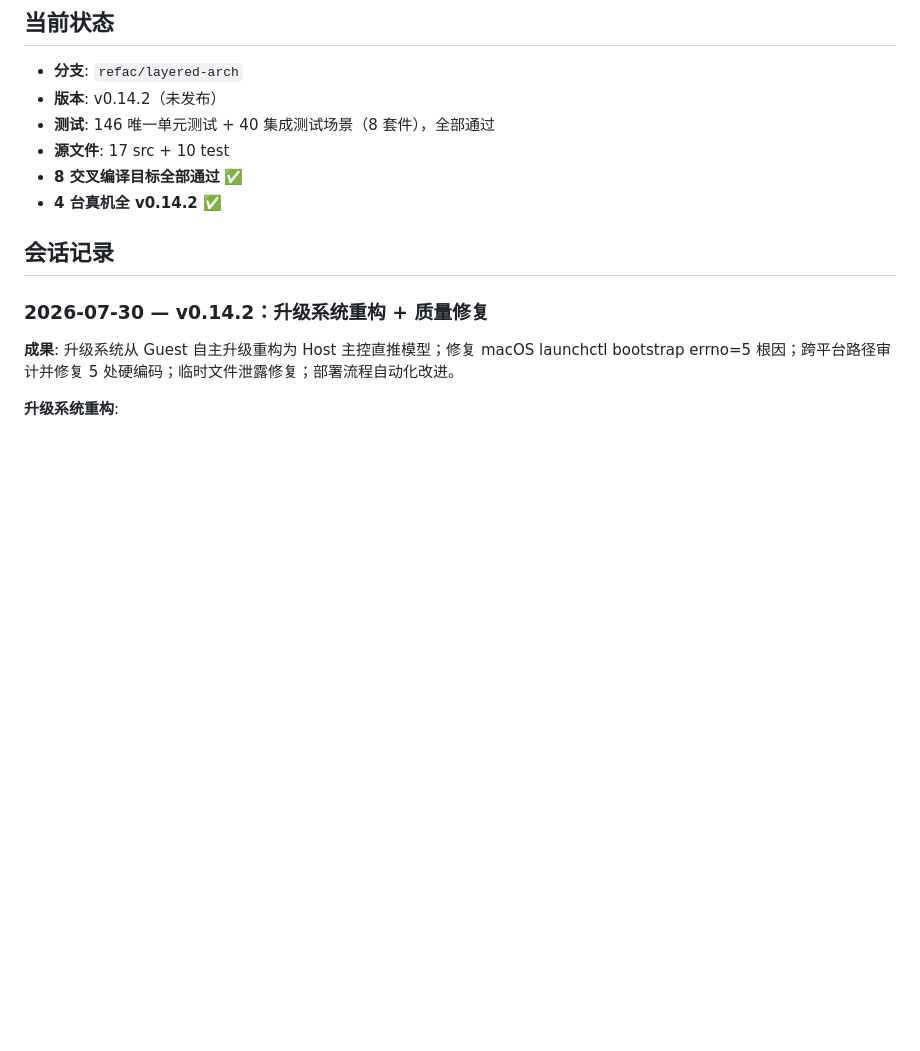
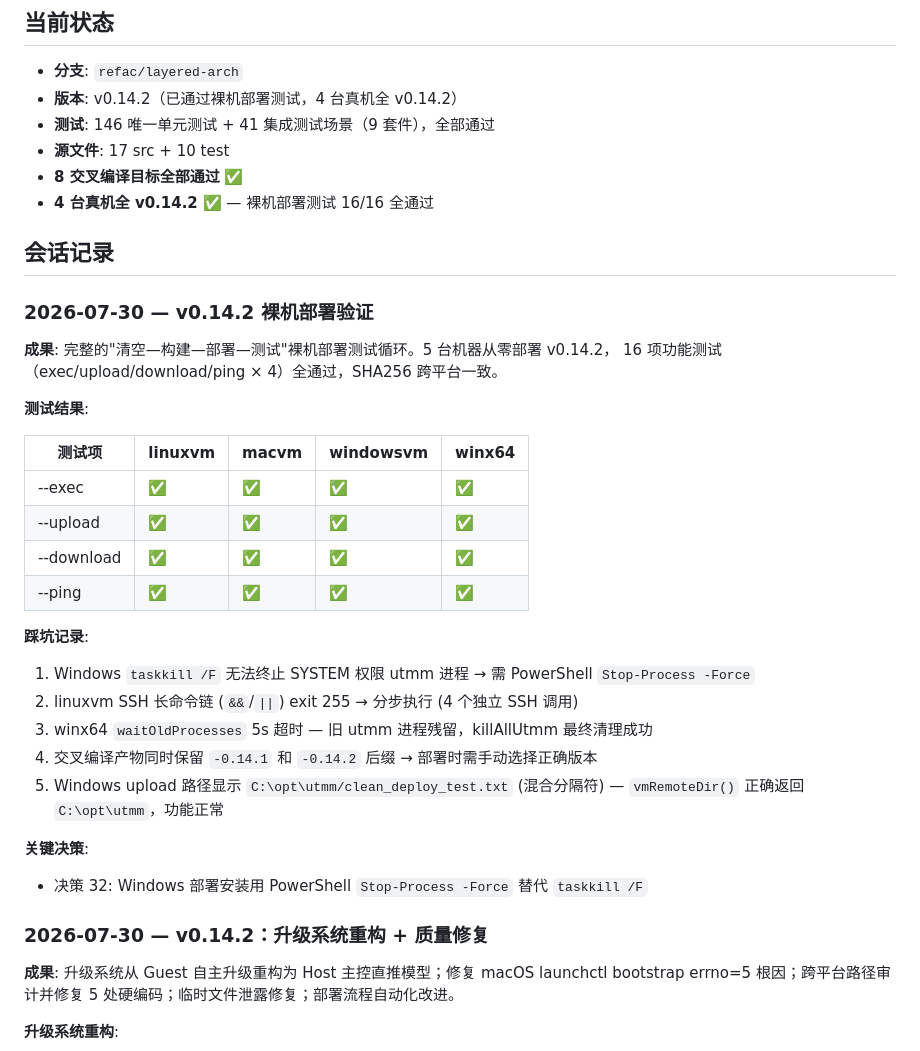
Before and after one commit to fixnet-ai/utm-monitor, a Markdown page: progress.md, the part around the change. GitHub-like rendering; blank space fills up the shorter version.

Commit message:
v0.14.2: clean deploy test results + SKILL update
- Phase 12: full clean-deploy cycle — 5 machines, 16/16 tests passed
- clean-deploy SKILL: Windows Stop-Process -Force replaces taskkill /F
- Decision 32: PowerShell for SYSTEM-privilege process termination
- progress.md + task_plan.md updated with test results

```diff
--- a/progress.md
+++ b/progress.md
@@ -3,13 +3,37 @@
 ## 当前状态
 
 - **分支**: `refac/layered-arch`
-- **版本**: v0.14.2（未发布）
-- **测试**: 146 唯一单元测试 + 40 集成测试场景（8 套件），全部通过
+- **版本**: v0.14.2（已通过裸机部署测试，4 台真机全 v0.14.2）
+- **测试**: 146 唯一单元测试 + 41 集成测试场景（9 套件），全部通过
 - **源文件**: 17 src + 10 test
 - **8 交叉编译目标全部通过** ✅
-- **4 台真机全 v0.14.2** ✅
+- **4 台真机全 v0.14.2** ✅ — 裸机部署测试 16/16 全通过
 
 ## 会话记录
+
+### 2026-07-30 — v0.14.2 裸机部署验证
+
+**成果**: 完整的"清空—构建—部署—测试"裸机部署测试循环。5 台机器从零部署 v0.14.2，
+16 项功能测试（exec/upload/download/ping × 4）全通过，SHA256 跨平台一致。
+
+**测试结果**:
+
+| 测试项 | linuxvm | macvm | windowsvm | winx64 |
+|--------|---------|-------|-----------|--------|
+| --exec | ✅ | ✅ | ✅ | ✅ |
+| --upload | ✅ | ✅ | ✅ | ✅ |
+| --download | ✅ | ✅ | ✅ | ✅ |
+| --ping | ✅ | ✅ | ✅ | ✅ |
+
+**踩坑记录**:
+1. Windows `taskkill /F` 无法终止 SYSTEM 权限 utmm 进程 → 需 PowerShell `Stop-Process -Force`
+2. linuxvm SSH 长命令链 (`&&`/`||`) exit 255 → 分步执行 (4 个独立 SSH 调用)
+3. winx64 `waitOldProcesses` 5s 超时 — 旧 utmm 进程残留，killAllUtmm 最终清理成功
+4. 交叉编译产物同时保留 `-0.14.1` 和 `-0.14.2` 后缀 → 部署时需手动选择正确版本
+5. Windows upload 路径显示 `C:\opt\utmm/clean_deploy_test.txt` (混合分隔符) — `vmRemoteDir()` 正确返回 `C:\opt\utmm`，功能正常
+
+**关键决策**:
+- 决策 32: Windows 部署安装用 PowerShell `Stop-Process -Force` 替代 `taskkill /F`
 
 ### 2026-07-30 — v0.14.2：升级系统重构 + 质量修复
 
```
Also changed, not shown: task_plan.md (+19 -0 lines), 1 other file.
